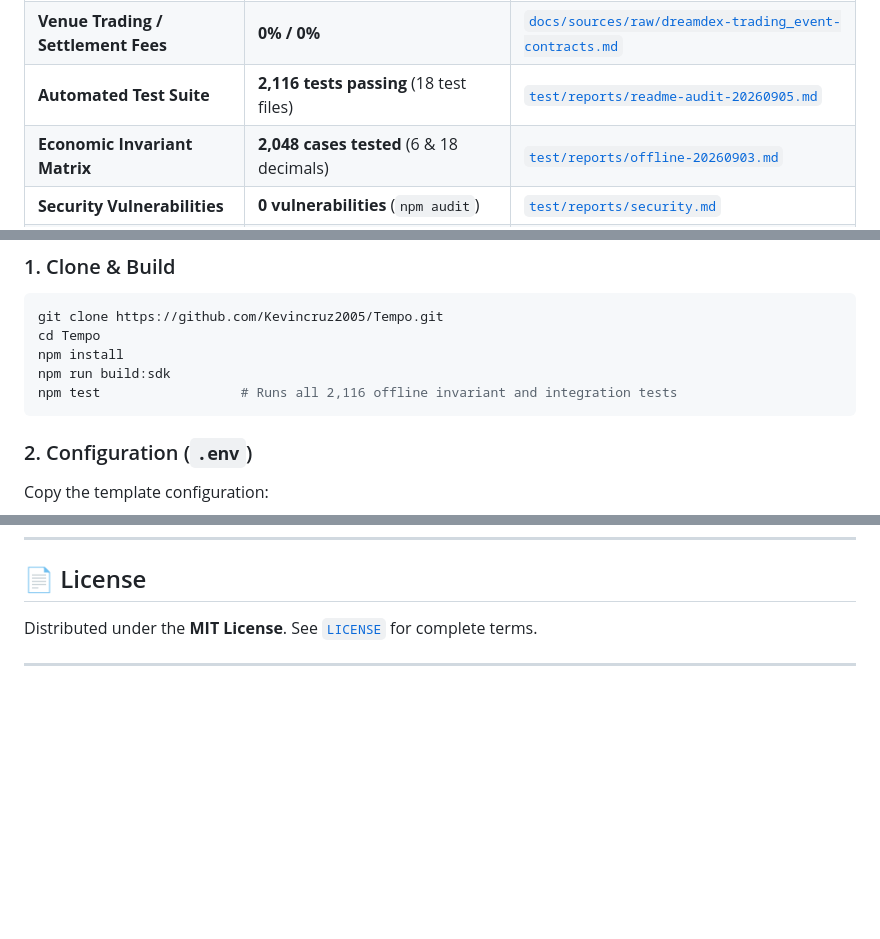
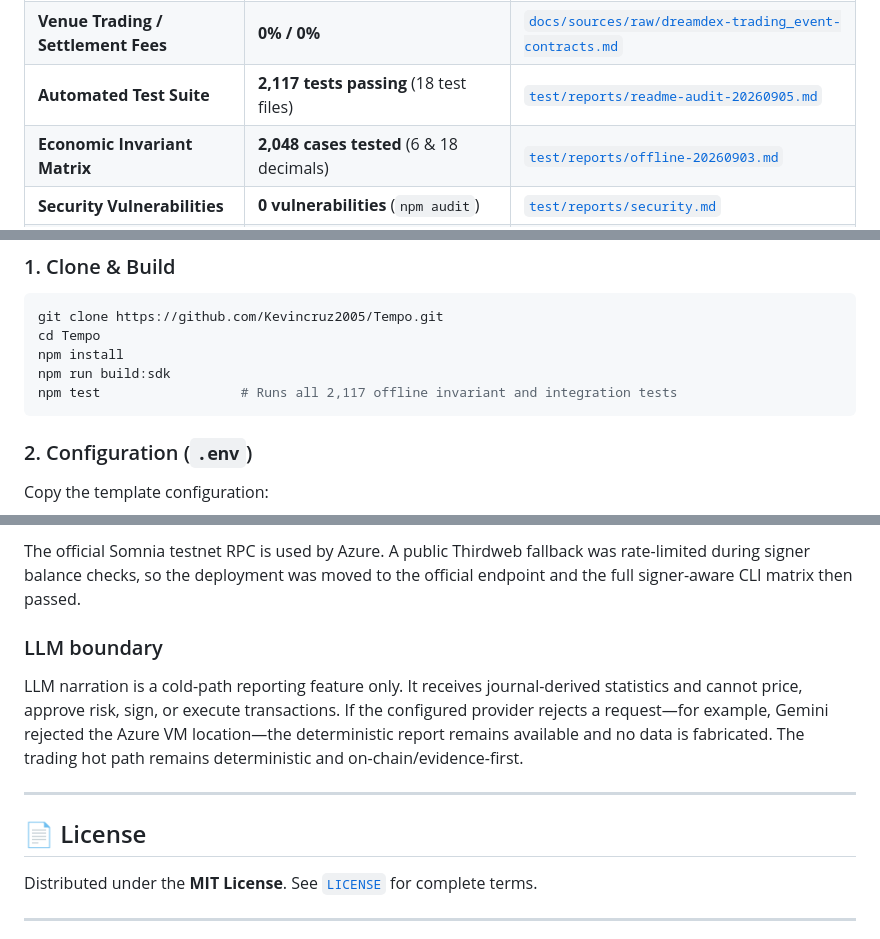
Before and after one commit to Kevincruz2005/Tempo, a Markdown page: README.md, 3 parts joined by grey strips. Rendered like a GitHub page; blank space fills up the shorter version.

````diff
--- a/README.md
+++ b/README.md
@@ -185,7 +185,7 @@ Operational figures below are derived from the dated journal and on-chain receip
 | **Brier Score Calibration** | **0.0561 across 18 scored markets** | [`test/reports/business-impact-20260905.md`](test/reports/business-impact-20260905.md) |
 | **Directional Forecasting Accuracy** | **94.4%** (17/18) | [`test/reports/business-impact-20260905.md`](test/reports/business-impact-20260905.md) |
 | **Venue Trading / Settlement Fees** | **0% / 0%** | [`docs/sources/raw/dreamdex-trading_event-contracts.md`](docs/sources/raw/dreamdex-trading_event-contracts.md) |
-| **Automated Test Suite** | **2,116 tests passing** (18 test files) | [`test/reports/readme-audit-20260905.md`](test/reports/readme-audit-20260905.md) |
+| **Automated Test Suite** | **2,117 tests passing** (18 test files) | [`test/reports/readme-audit-20260905.md`](test/reports/readme-audit-20260905.md) |
 | **Economic Invariant Matrix** | **2,048 cases tested** (6 & 18 decimals) | [`test/reports/offline-20260903.md`](test/reports/offline-20260903.md) |
 | **Security Vulnerabilities** | **0 vulnerabilities** (`npm audit`) | [`test/reports/security.md`](test/reports/security.md) |
 | **Mocked Economic Values** | **0 mocked values** | [`test/reports/zero-mock-audit.md`](test/reports/zero-mock-audit.md) |
@@ -623,7 +623,7 @@ git clone https://github.com/Kevincruz2005/Tempo.git
 cd Tempo
 npm install
 npm run build:sdk
-npm test                  # Runs all 2,116 offline invariant and integration tests
+npm test                  # Runs all 2,117 offline invariant and integration tests
 ```
 
 ### 2. Configuration (`.env`)
@@ -863,3 +912,11 @@ This README covers every externally meaningful part of TEMPO: the problem, proto
+The official Somnia testnet RPC is used by Azure. A public Thirdweb fallback was rate-limited during signer balance checks, so the deployment was moved to the official endpoint and the full signer-aware CLI matrix then passed.
+
+### LLM boundary
+
+LLM narration is a cold-path reporting feature only. It receives journal-derived statistics and cannot price, approve risk, sign, or execute transactions. If the configured provider rejects a request—for example, Gemini rejected the Azure VM location—the deterministic report remains available and no data is fabricated. The trading hot path remains deterministic and on-chain/evidence-first.
+
+---
+
 ## 📄 License
 
 Distributed under the **MIT License**. See [`LICENSE`](LICENSE) for complete terms.
````
Also changed, not shown: other parts of README.md (+52 -3 lines).
